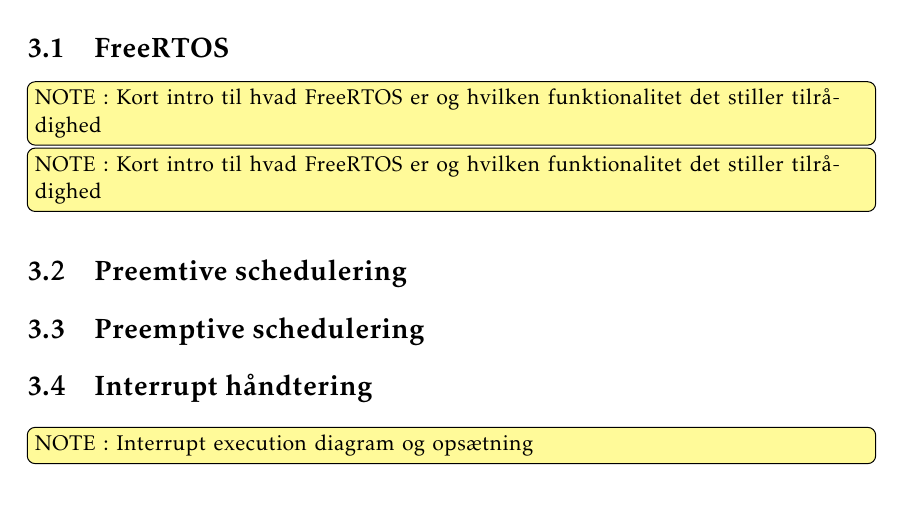
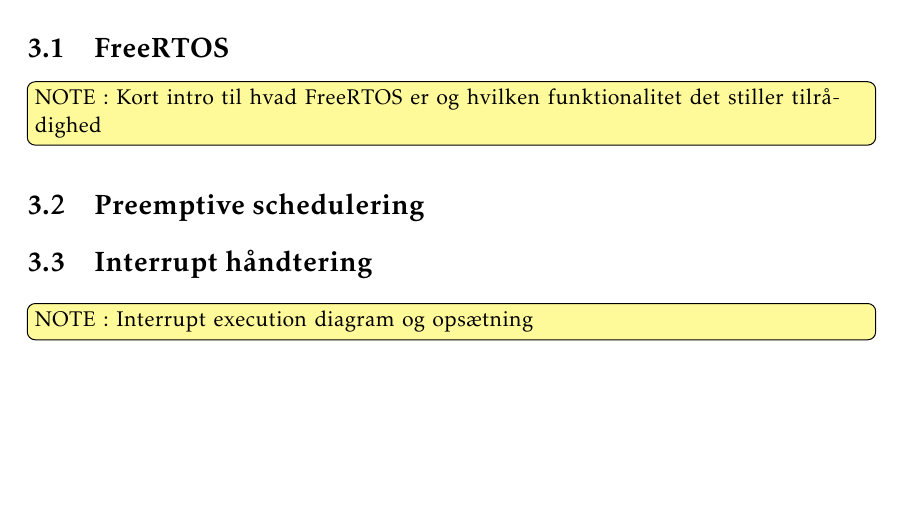
Before and after one commit to jorn/F18.GR3, a LaTeX book (rapport.tex, which reads section/mcu.tex): part of page 16 of 27, cut so that both start at the same text, the shorter picture padded with empty space. Compiled offline with pdfLaTeX.

Commit message:
Auto stash before merge of "master" and "F18.GR3/master"

```diff
--- a/section/mcu.tex
+++ b/section/mcu.tex
@@ -1,12 +1,8 @@
 \section{FreeRTOS}
 \note{Kort intro til hvad FreeRTOS er og hvilken funktionalitet det stiller tilrådighed}
 
-\note{Kort intro til hvad FreeRTOS er og hvilken funktionalitet det stiller tilrådighed}
-
-\section{Preemtive schedulering}
 
 \section{Preemptive schedulering}
-
 
 
 \section{Interrupt håndtering}
```
